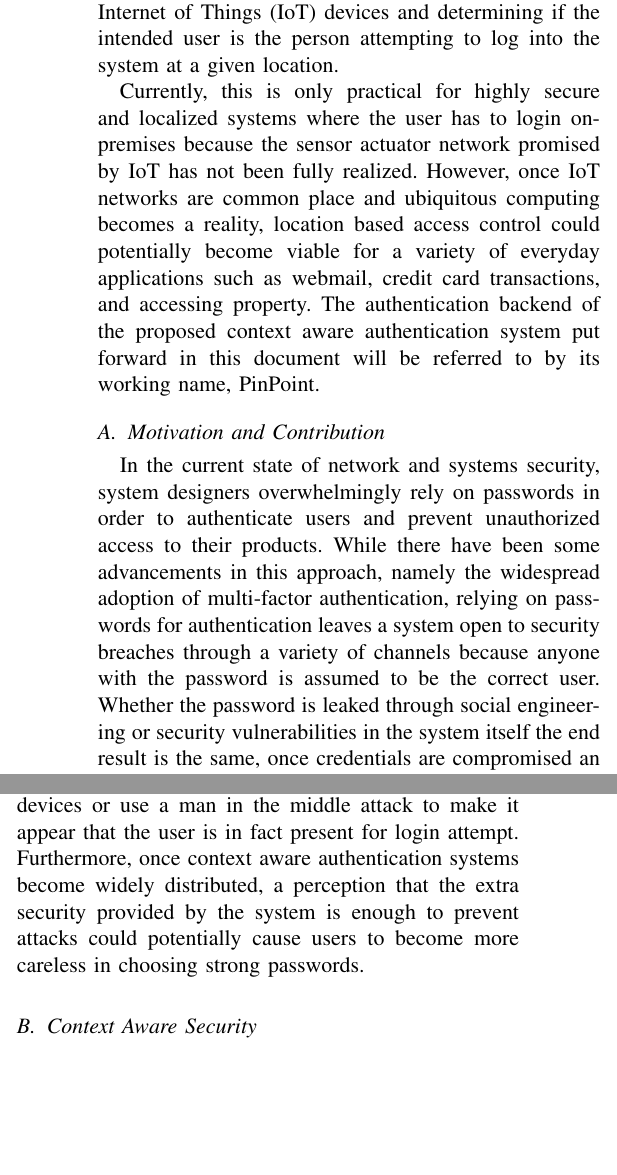
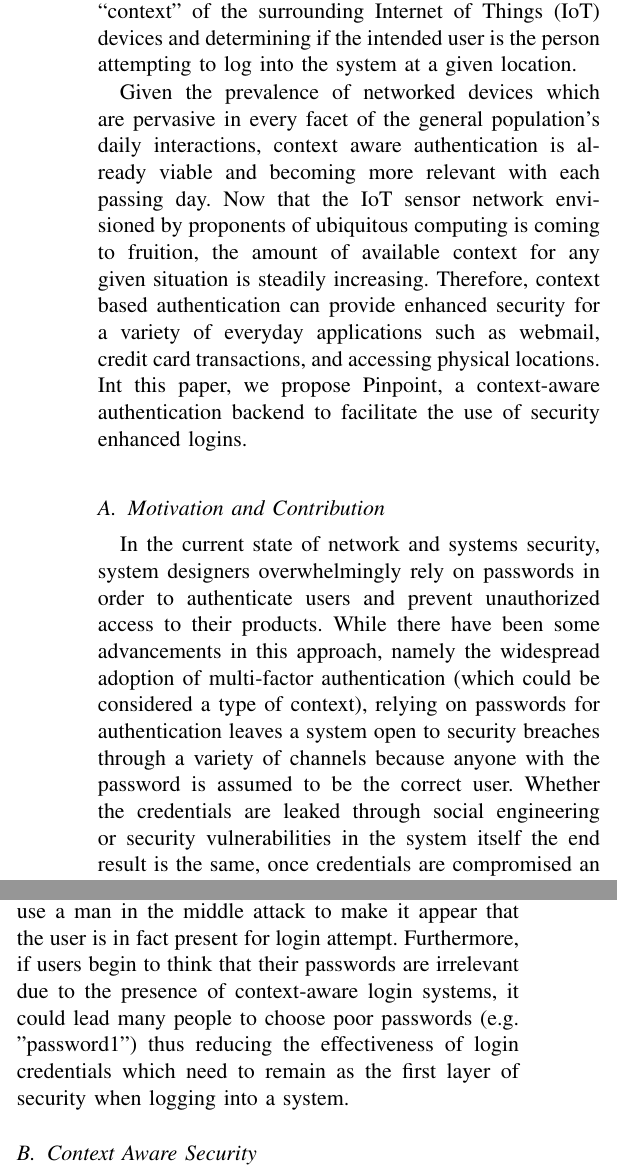
Before and after one commit to danielmyers/csc-694-final-paper, a LaTeX paper (final_paper.tex): two parts of the columns of pages 1 and 2 of 4, joined at a grey line, cut so that both start at the same text, the shorter picture padded with empty space. Compiled offline with pdfLaTeX; a missing font is replaced by an installed copy or a similar font; a LaTeX package or settings file that is missing is left out.

Commit message:
Implemented changes suggested in system model feedback

```diff
--- a/final_paper.tex
+++ b/final_paper.tex
@@ -16,10 +16,10 @@ Email: \IEEEauthorrefmark{1}myersd4@nku.edu,
 
 \IEEEraisesectionheading{\section{Introduction}\label{sec:introduction}}
 
-The purpose of context aware authentication is to protect against unauthorized access to a system in the event that an attacker gets ahold of a user’s credentials.  Regardless if the credentials are obtained through social engineering or compromising the system at a technical level, context aware authentication will make it extremely difficult for an impersonator to log into the system by checking the “context” of the surrounding Internet of Things (IoT) devices and determining if the intended user is the person attempting to log into the system at a given location.
+The purpose of context aware authentication is to protect against unauthorized access to a system in the event that an attacker acquires a user’s credentials.  Regardless, if the credentials are obtained through social engineering or compromising the system at a technical level, context aware authentication will make it extremely difficult for an impersonator to log into the system by checking the “context” of the surrounding Internet of Things (IoT) devices and determining if the intended user is the person attempting to log into the system at a given location.
 
-Currently, this is only practical for highly secure and localized systems where the user has to login on-premises because the sensor actuator network promised by IoT has not been fully realized.  However, once IoT networks are common place and ubiquitous computing becomes a reality, location based access control could potentially become viable for a variety of everyday applications such as webmail, credit card transactions, and accessing property.  The authentication backend of the proposed context aware authentication system put forward in this document will be referred to by its working name, PinPoint.
+Given the prevalence of networked devices which are pervasive in every facet of the general population's daily interactions, context aware authentication is already viable and becoming more relevant with each passing day. Now that the IoT sensor network envisioned by proponents of ubiquitous computing is coming to fruition, the amount of available context for any given situation is steadily increasing.  Therefore, context based authentication can provide enhanced security for a variety of everyday applications such as webmail, credit card transactions, and accessing physical locations. Int this paper, we propose Pinpoint, a context-aware authentication backend to facilitate the use of security enhanced logins.
 
 \subsection{Motivation and Contribution}
-In the current state of network and systems security, system designers overwhelmingly rely on passwords in order to authenticate users and prevent unauthorized access to their products.  While there have been some advancements in this approach, namely the widespread adoption of multi-factor authentication, relying on passwords for authentication leaves a system open to security breaches through a variety of channels because anyone with the password is assumed to be the correct user.  Whether the password is leaked through social engineering or security vulnerabilities in the system itself the end result is the same, once credentials are compromised an attacker has the same access to a system as the user they are impersonating.  Attacks involving compromised credentials could potentially be thwarted if the system was able to verify that the user requesting access was indeed who they claim to be.
+In the current state of network and systems security, system designers overwhelmingly rely on passwords in order to authenticate users and prevent unauthorized access to their products.  While there have been some advancements in this approach, namely the widespread adoption of multi-factor authentication (which could be considered a type of context), relying on passwords for authentication leaves a system open to security breaches through a variety of channels because anyone with the password is assumed to be the correct user.  Whether the credentials are leaked through social engineering or security vulnerabilities in the system itself the end result is the same, once credentials are compromised an attacker has the same access to a system as the user they are impersonating.  Attacks involving compromised credentials could potentially be thwarted if the system was able to verify that the user requesting access was indeed who they claim to be.
 
@@ -28,6 +27,6 @@ Therefore, it would seem that users need a simple, transparent, and secure way t
 
 \subsection{Approach}
-In order to keep the initial implementation streamlined and achievable in the allotted time frame, we will consider a positive response from n/2 sources as a positive confirmation of the user’s presence and allow access with a password at that time.   This will also be true for any secondary users that the primary user grants access to the system under their account.  The major difference being that the temporary user will receive a one-time passcode and their access can be revoked by the original user.  Furthermore, the initial implementation will only support devices that are connected over a LAN (or VLAN/VPC while using AWS) and operating on the same subnet as the authentication server.  The implementation will also account for users that have forgotten their password, and use the same location-aware IoT confirmation to either reject or accept a password reset attempt.
+In order to keep the initial implementation streamlined and achievable in the allotted time frame, this implementation will consider a positive response from n/2 sources as a confirmation of the user’s presence and allow access with a password at that time.  The verification method will also be true for any secondary users that the primary user grants access to the system under their account.  However, when a temporary user is logging into another user's account, the temporary user will receive a one-time passcode and their access can be revoked by the original user.  Furthermore, the implementation will also account for users that have forgotten their password, and use the same location-aware IoT confirmation to either reject or accept a password reset attempt.
 
-Users will be able to securely log into a variety of devices and systems with minimal input since their identity will be confirmed by their presence in the location-aware IoT network.  A location-aware IoT network or Location-based access control (LBAC) improves security and makes login easier on the user by not having the user login to a system using traditional means.  In addition, by having LBAC, systems would be able to re-configure security functions and features based on the user’s physical location.  LBAC improves security by restricting access to user accounts if the user is not present at the physical location of the terminal.  For instance, if Alice is in Cincinnati, there is probably no valid reason for Bob or anyone else to attempt to access her account from outside of the Cincinnati area (or the building for that matter).
+Users will be able to securely log into a variety of devices and systems with minimal input since their identity will be confirmed by their presence in the context-aware IoT ecosystem.  A context-aware authentication system improves security and makes login easier on the user by not requiring the user to actively confirm their identity using the current accepted standard of two factor authentication, which usually involves entering a code after the username and password are accepted.  In addition, context-aware systems will be able to re-configure security functions and features based on the user’s physical location.  Context-aware authentication improves security by restricting access to user accounts if the system is unable to verify that the user is physically present at a given terminal during the login attempt.  For instance, if Alice is in Cincinnati, there is probably no valid reason for Bob or anyone else to attempt to access her account from outside of the Cincinnati area (or the building for that matter).
 
@@ -43,7 +42,7 @@ A detailed overview of the scope of context generated by IoT sensors can be foun
 \section{Security}
 
 \subsection{General Security Concerns}
-In any authentication system security is a major concern as authentication is usually one of the major attack vectors that are explored when attackers are attempting to compromise a system.  The need for well thought out security measures is only increased in the case of context aware authentication systems because the process for authenticating a user becomes distributed.  Now, instead of trying to guess a password or crack a weak password hash, attackers may attempt to impersonate devices or use a man in the middle attack to make it appear that the user is in fact present for login attempt.  Furthermore, once context aware authentication systems become widely distributed, a perception that the extra security provided by the system is enough to prevent attacks could potentially cause users to become more careless in choosing strong passwords.
+In any authentication system security is a major concern as authentication is usually one of the major attack vectors that are explored when attackers are attempting to compromise a system.  The need for well designed security measures is only increased in the case of context aware authentication systems because the process for authenticating a user becomes distributed.  Now, instead of trying to guess a password or crack a weak password hash, attackers may attempt to impersonate devices or use a man in the middle attack to make it appear that the user is in fact present for login attempt.  Furthermore, if users begin to think that their passwords are irrelevant due to the presence of context-aware login systems, it could lead many people to choose poor passwords (e.g. "password1") thus reducing the effectiveness of login credentials which need to remain as the first layer of security when logging into a system.
 
 \subsection{Context Aware Security}
 The idea of context aware security to gather the “context” of the current login attempt from a variety of devices.  These devices could include almost any type of sensor including card scanners, thermometers, motion sensors, and microphones.  Using the context provided by these devices, PinPoint would then attempt to determine whether or not the person attempting to log into the system is indeed the person they are claiming to be.
```
Also changed, not shown: final_paper.pdf, final_paper.tex (10 more changed lines).
